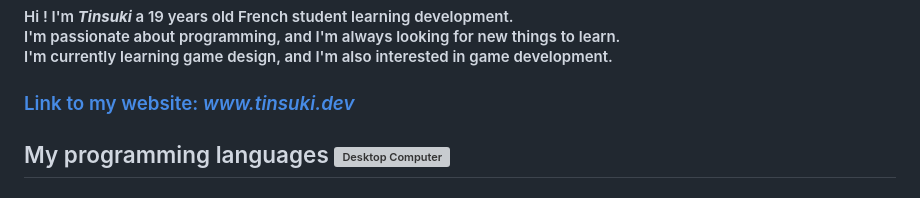
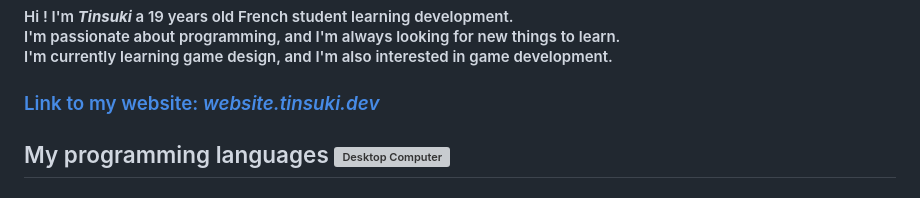
Before and after one commit to tinsuki/tinsuki, a Markdown page: README.md, the part around the change. Drawn GitHub-style; grey boxes are pictures that could not be loaded.

Commit message:
Change website link

```diff
--- a/README.md
+++ b/README.md
@@ -3,7 +3,7 @@
 ## About me <picture> <source srcset="https://fonts.gstatic.com/s/e/notoemoji/latest/2753/512.webp" type="image/webp"> <img src="https://fonts.gstatic.com/s/e/notoemoji/latest/2753/512.gif" alt="❓" width="32" height="32"></picture>
 #### Hi ! I'm ___Tinsuki___ a 19 years old French student learning development.<br>I'm passionate about programming, and I'm always looking for new things to learn.<br> I'm currently learning game design, and I'm also interested in game development.
 
-### <a style="text-decoration: none; color: #cdd6f4;" href="https://www.tinsuki.dev" target="_blank" >Link to my website: <em>www.tinsuki.dev</em></a>
+### <a style="text-decoration: none; color: #cdd6f4;" href="https://www.tinsuki.dev" target="_blank" >Link to my website: <em>website.tinsuki.dev</em></a>
 
 ## My programming languages <img src="https://raw.githubusercontent.com/Tarikul-Islam-Anik/Animated-Fluent-Emojis/master/Emojis/Objects/Desktop%20Computer.png" alt="Desktop Computer" width="25" height="25" />
 ### Known <img src="https://raw.githubusercontent.com/Tarikul-Islam-Anik/Animated-Fluent-Emojis/master/Emojis/Objects/Briefcase.png" alt="Briefcase" width="20" height="20" />
```
